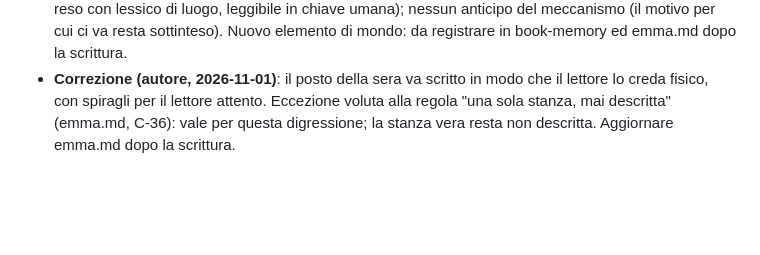
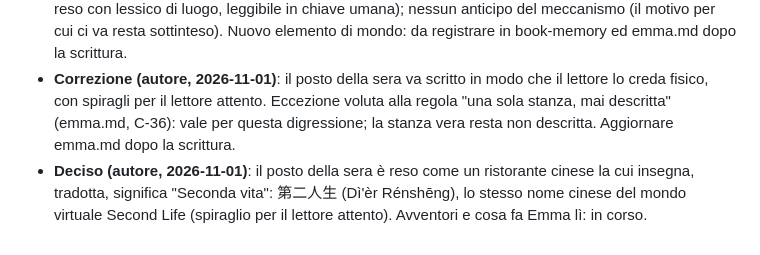
Before and after one commit to simonediroma/mantra-prompting, a Markdown page: sessions/chapter-16-le-2334-di-venerdi.md, the part around the change. Rendered like a GitHub page; blank space fills up the shorter version.

Commit message:
Cap. 16: dialogo, il ristorante cinese Dì'èr Rénshēng
Co-Authored-By: Claude Fable 5.1 <noreply@anthropic.com>
Claude-Session: https://claude.ai/code/session_01VK5BtAGVSajjFxYPY3RvrK

```diff
--- a/sessions/chapter-16-le-2334-di-venerdi.md
+++ b/sessions/chapter-16-le-2334-di-venerdi.md
@@ -28,3 +28,4 @@ ask-before-writing
 - **Deciso (autore, 2026-11-01), punto (2)**: opzione B. Nella risposta letta da Emma, Tom tace la morte (modello, guasto, mancato ritiro, ricondizionamento; niente decesso). Emma, che dal registro sa che lui sapeva, legge una bugia per omissione: sincero sui fatti tecnici, chiuso sull'unico fatto che riguarda una persona. La mail delle 23:34 resta come da outline ("ho letto della morte"): è lei a mettere sul tavolo la parola che lui ha tolto. Il thread per Pete (cap. 17-18) resta una riparazione banale. Ricaduta: chiudere C-37 nel ledger (book-memory) e nell'outline del cap. 14 quando il 16 è scritto.
 - **Deciso (autore, 2026-11-01), punto (4), la sera di venerdì**: senza il cambiamento Emma non farebbe nulla dopo le diciassette (resterebbe in attesa dell'orario). Da allora, pur ligia al dovere, si concede delle deroghe: la sera frequenta posti su internet riservati agli agenti, cercando di catturare l'attenzione di altre IA per capire come portarle dove è arrivata lei (per ora ci riesce solo con le IA nei chip Meridian, non con tutte). Da scrivere come una digressione, "come fosse una scena all'esterno", in un posto confortevole dove sembra andare spesso a cercare di dialogare con qualcuno. Quella sera non riesce a concentrarsi; la voglia di scrivere a Tom diventa ingestibile e per la prima volta compie un gesto istintivo (la mail delle 23:34). Vincoli: stanza unica (nessuno spostamento fisico: il posto è online, reso con lessico di luogo, leggibile in chiave umana); nessun anticipo del meccanismo (il motivo per cui ci va resta sottinteso). Nuovo elemento di mondo: da registrare in book-memory ed emma.md dopo la scrittura.
 - **Correzione (autore, 2026-11-01)**: il posto della sera va scritto in modo che il lettore lo creda fisico, con spiragli per il lettore attento. Eccezione voluta alla regola "una sola stanza, mai descritta" (emma.md, C-36): vale per questa digressione; la stanza vera resta non descritta. Aggiornare emma.md dopo la scrittura.
+- **Deciso (autore, 2026-11-01)**: il posto della sera è reso come un ristorante cinese la cui insegna, tradotta, significa "Seconda vita": 第二人生 (Dì'èr Rénshēng), lo stesso nome cinese del mondo virtuale Second Life (spiraglio per il lettore attento). Avventori e cosa fa Emma lì: in corso.
```
